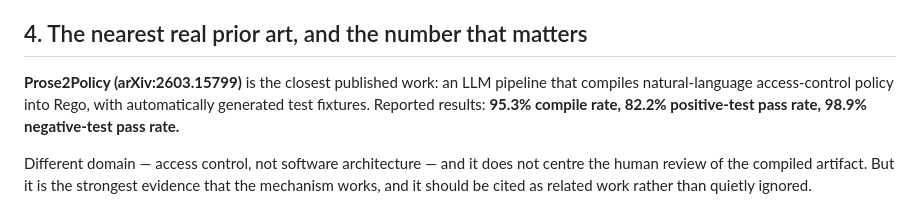
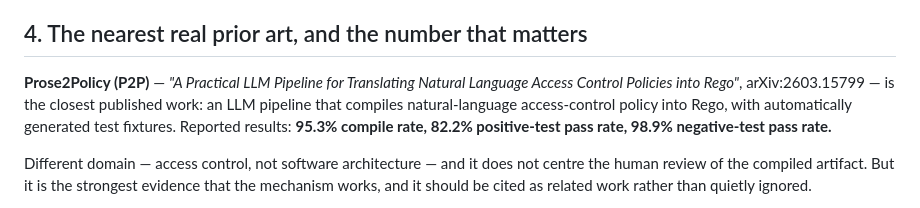
Before and after one commit to Anilinfo2015/ArchGuard-Agent, a Markdown page: idea/09-prior-art-and-positioning.md, the part around the change. Drawn GitHub-style.

```diff
--- a/idea/09-prior-art-and-positioning.md
+++ b/idea/09-prior-art-and-positioning.md
@@ -72,10 +72,11 @@ and worth exactly what it is.
 
 ## 4. The nearest real prior art, and the number that matters
 
-**Prose2Policy (arXiv:2603.15799)** is the closest published work: an LLM pipeline that compiles
-natural-language access-control policy into Rego, with automatically generated test fixtures.
-Reported results: **95.3% compile rate, 82.2% positive-test pass rate, 98.9% negative-test pass
-rate.**
+**Prose2Policy (P2P)** — *"A Practical LLM Pipeline for Translating Natural Language Access
+Control Policies into Rego"*, arXiv:2603.15799 — is the closest published work: an LLM pipeline
+that compiles natural-language access-control policy into Rego, with automatically generated test
+fixtures. Reported results: **95.3% compile rate, 82.2% positive-test pass rate, 98.9%
+negative-test pass rate.**
 
 Different domain — access control, not software architecture — and it does not centre the
 human review of the compiled artifact. But it is the strongest evidence that the mechanism
```
Also changed, not shown: idea/00-final-idea.md (+12 -11 lines).
